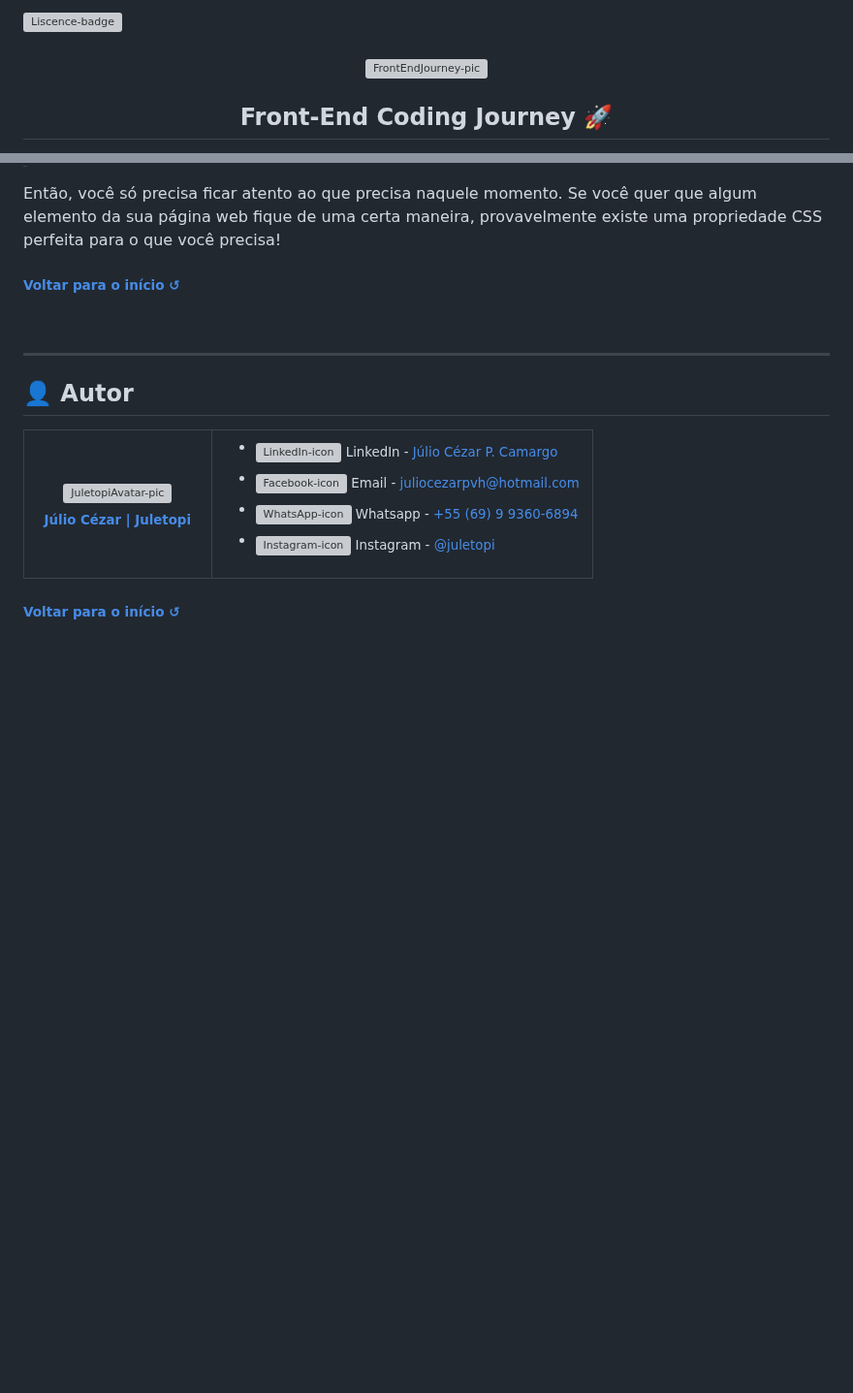
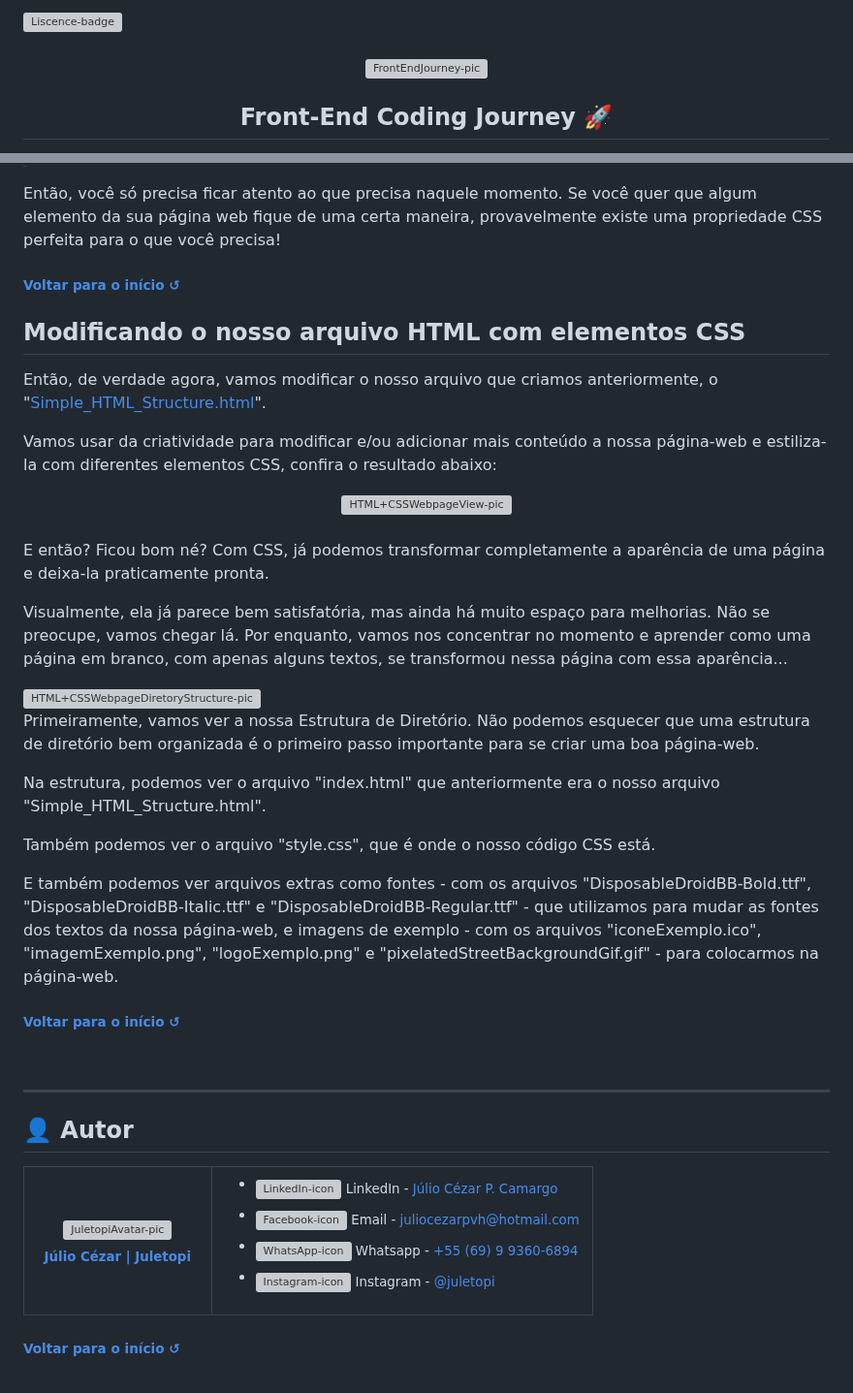
Before and after one commit to juletopi/Front-End_Learning_Journey, a Markdown page: README.md, 2 parts joined by grey strips. Shown at 97% size. GitHub-like rendering; blank space fills up the shorter version; grey boxes are pictures that could not be loaded.

Commit message:
Updated "1. HTML, CSS & IDEs" section with "Modificando o nosso arquivo HTML com elementos CSS" topic

```diff
--- a/README.md
+++ b/README.md
@@ -3,6 +3,7 @@
 🔗 • https://github.com/piyushsuthar/github-readme-quotes
 🔗 • https://github.com/kyechan99/capsule-render
 🔗 • https://github.com/DenverCoder1/custom-icon-badges
+🔗 • https://onlinetools.com/image/blur-image
 🔗 • https://shields.io
 🔗 • https://emoji.gg
 🔗 • https://getemoji.com
@@ -1141,6 +1144,40 @@ Mas é a mesma coisa das tags de HTML, lembra?
 
 Então, você só precisa ficar atento ao que precisa naquele momento. Se você quer que algum elemento da sua página web fique de uma certa maneira, provavelmente existe uma propriedade CSS perfeita para o que você precisa!
 
+<div align="left">
+  <h6><a href="#front-end-coding-journey-"> Voltar para o início ↺</a></h6>
+</div>
+
+## Modificando o nosso arquivo HTML com elementos CSS
+
+<div align="left">
+
+Então, de verdade agora, vamos modificar o nosso arquivo que criamos anteriormente, o "[Simple_HTML_Structure.html](https://github.com/juletopi/Front-End_Learning_Journey/blob/main/Simple_HTML_Structure.html)".
+
+Vamos usar da criatividade para modificar e/ou adicionar mais conteúdo a nossa página-web e estiliza-la com diferentes elementos CSS, confira o resultado abaixo:
+
+<div align="center">
+  <img src="https://github.com/juletopi/Front-End_Learning_Journey/assets/76459155/e9ccdd48-a4b7-4de5-a9da-825fc81b1912" alt="HTML+CSSWebpageView-pic" width="650px">
+</div>
+<br>
+
+E então? Ficou bom né? Com CSS, já podemos transformar completamente a aparência de uma página e deixa-la praticamente pronta.
+
+Visualmente, ela já parece bem satisfatória, mas ainda há muito espaço para melhorias. Não se preocupe, vamos chegar lá. Por enquanto, vamos nos concentrar no momento e aprender como uma página em branco, com apenas alguns textos, se transformou nessa página com essa aparência...
+
+</div>
+
+<div align="left">
+  <img align="left" src="https://github.com/juletopi/Front-End_Learning_Journey/assets/76459155/63731581-ad95-489d-a8ec-b10d7c184d13" alt="HTML+CSSWebpageDiretoryStructure-pic" width="365px">
+
+Primeiramente, vamos ver a nossa Estrutura de Diretório. Não podemos esquecer que uma estrutura de diretório bem organizada é o primeiro passo importante para se criar uma boa página-web.
+
+Na estrutura, podemos ver o arquivo "index.html" que anteriormente era o nosso arquivo "Simple_HTML_Structure.html".
+
+Também podemos ver o arquivo "style.css", que é onde o nosso código CSS está.
+
+E também podemos ver arquivos extras como fontes - com os arquivos "DisposableDroidBB-Bold.ttf", "DisposableDroidBB-Italic.ttf" e "DisposableDroidBB-Regular.ttf" - que utilizamos para mudar as fontes dos textos da nossa página-web, e imagens de exemplo - com os arquivos "iconeExemplo.ico", "imagemExemplo.png", "logoExemplo.png" e "pixelatedStreetBackgroundGif.gif" - para colocarmos na página-web.
+
 </div>
 
 <div align="left">
```
Also changed, not shown: other parts of README.md (+2 -0 lines).
